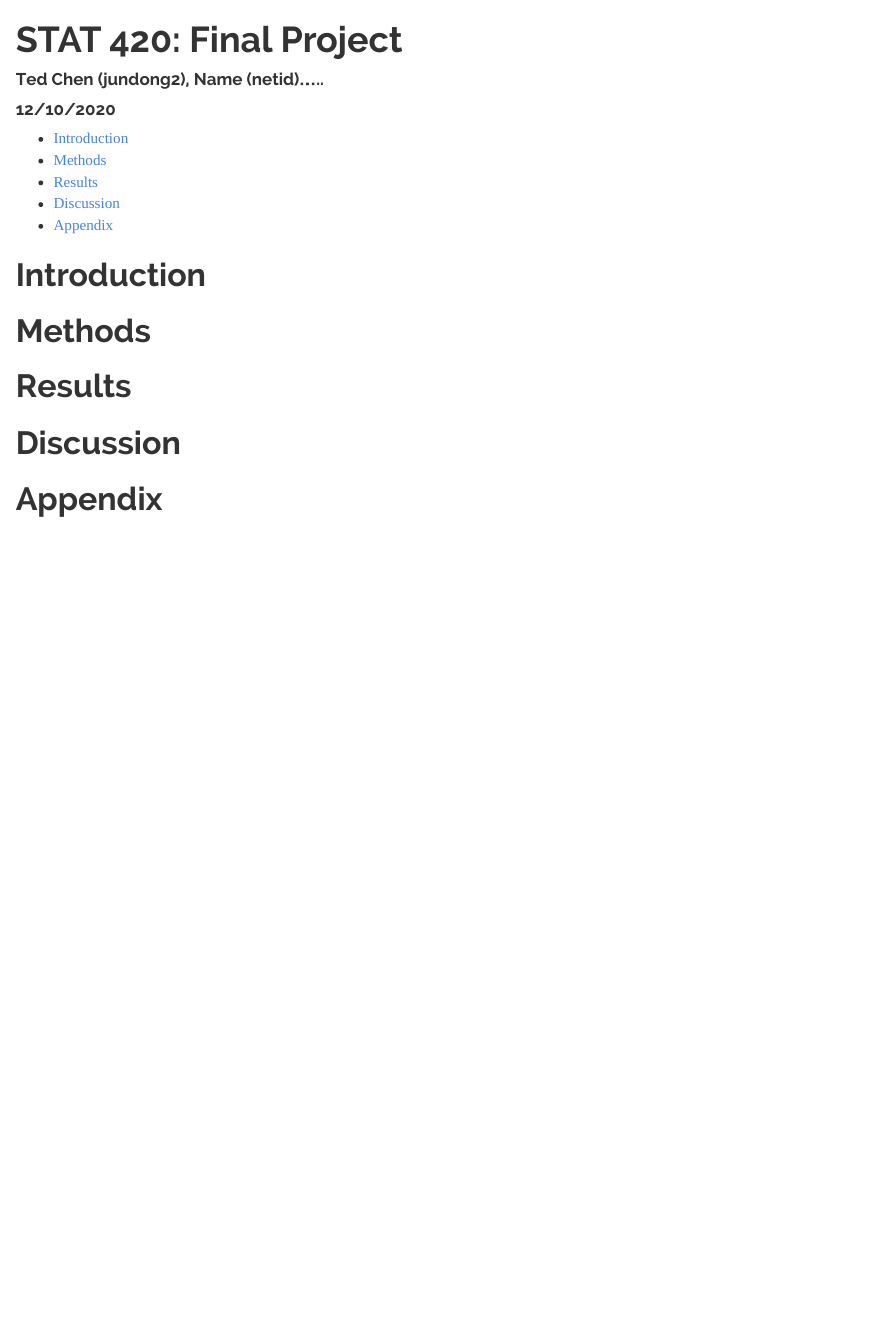
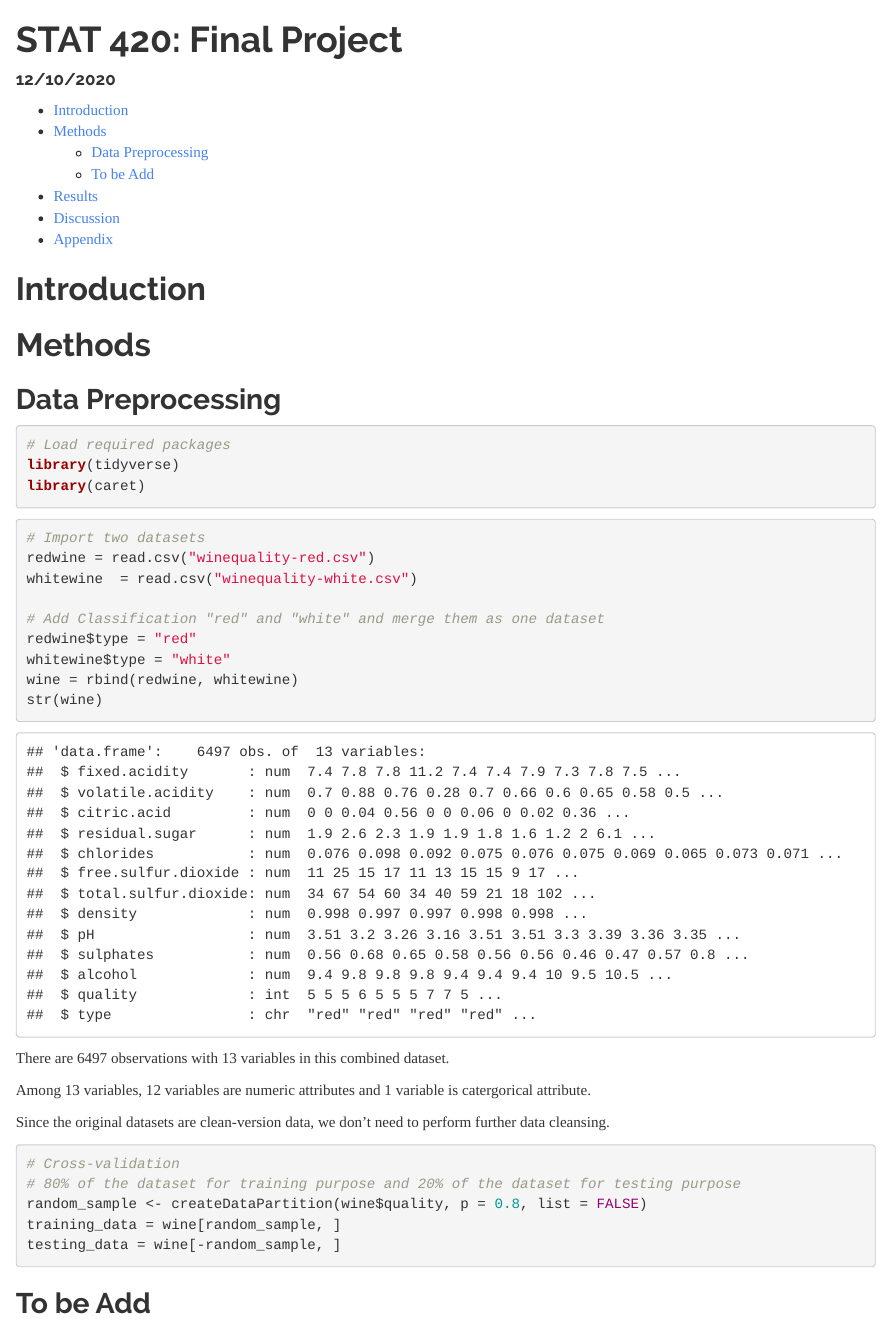
Before and after one commit to andyluo24/Wine-Quality-Analysis, an R Markdown document (Project-Report.Rmd): the page in a window 1100 px wide, from its top. The pictures show the output file Project-Report.html that the author committed with the source, opened offline.

Commit message:
add data preprocessing part

````diff
--- a/Project-Report.Rmd
+++ b/Project-Report.Rmd
@@ -1,6 +1,5 @@
 ---
 title: "STAT 420: Final Project"
-author: "Ted Chen (jundong2), Name (netid)....."
 date: "12/10/2020"
 output:
   html_document:
@@ -12,6 +11,42 @@ output:
 
 # Methods
 
+## Data Preprocessing
+
+```{r dp0, message = FALSE}
+# Load required packages
+library(tidyverse)
+library(caret)
+```
+
+```{r dp1}
+# Import two datasets
+redwine = read.csv("winequality-red.csv")
+whitewine  = read.csv("winequality-white.csv")
+
+# Add Classification "red" and "white" and merge them as one dataset
+redwine$type = "red"
+whitewine$type = "white"
+wine = rbind(redwine, whitewine)
+str(wine)
+```
+
+There are 6497 observations with 13 variables in this combined dataset.
+
+Among 13 variables, 12 variables are numeric attributes and 1 variable is catergorical attribute.
+
+Since the original datasets are clean-version data, we don't need to perform further data cleansing.
+
+```{r dp2}
+# Cross-validation
+# 80% of the dataset for training purpose and 20% of the dataset for testing purpose
+random_sample <- createDataPartition(wine$quality, p = 0.8, list = FALSE)
+training_data = wine[random_sample, ]
+testing_data = wine[-random_sample, ]
+```
+
+## To be Add
+
 # Results
 
 # Discussion
````
Also changed, not shown: Project-Report.html.
